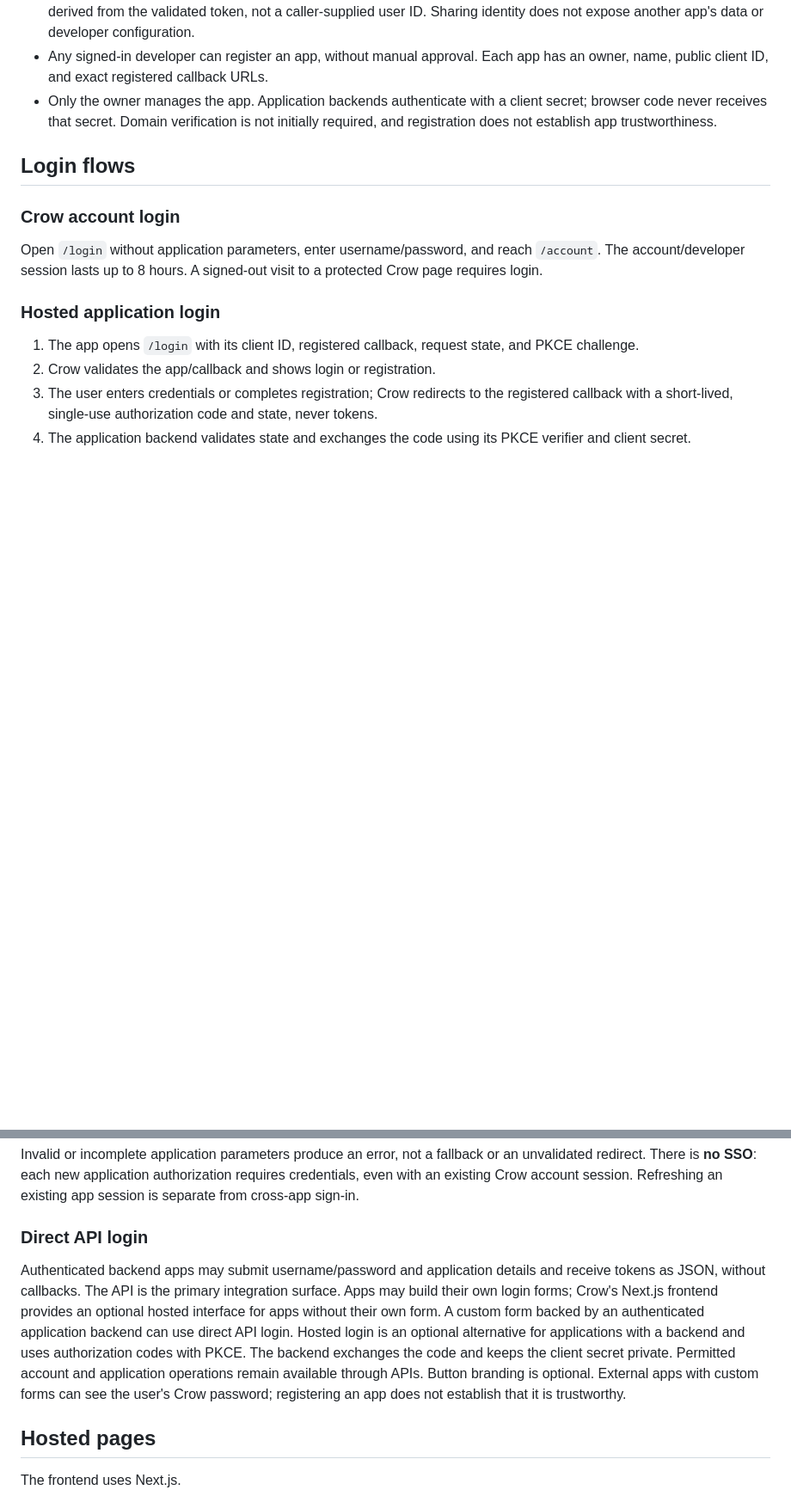
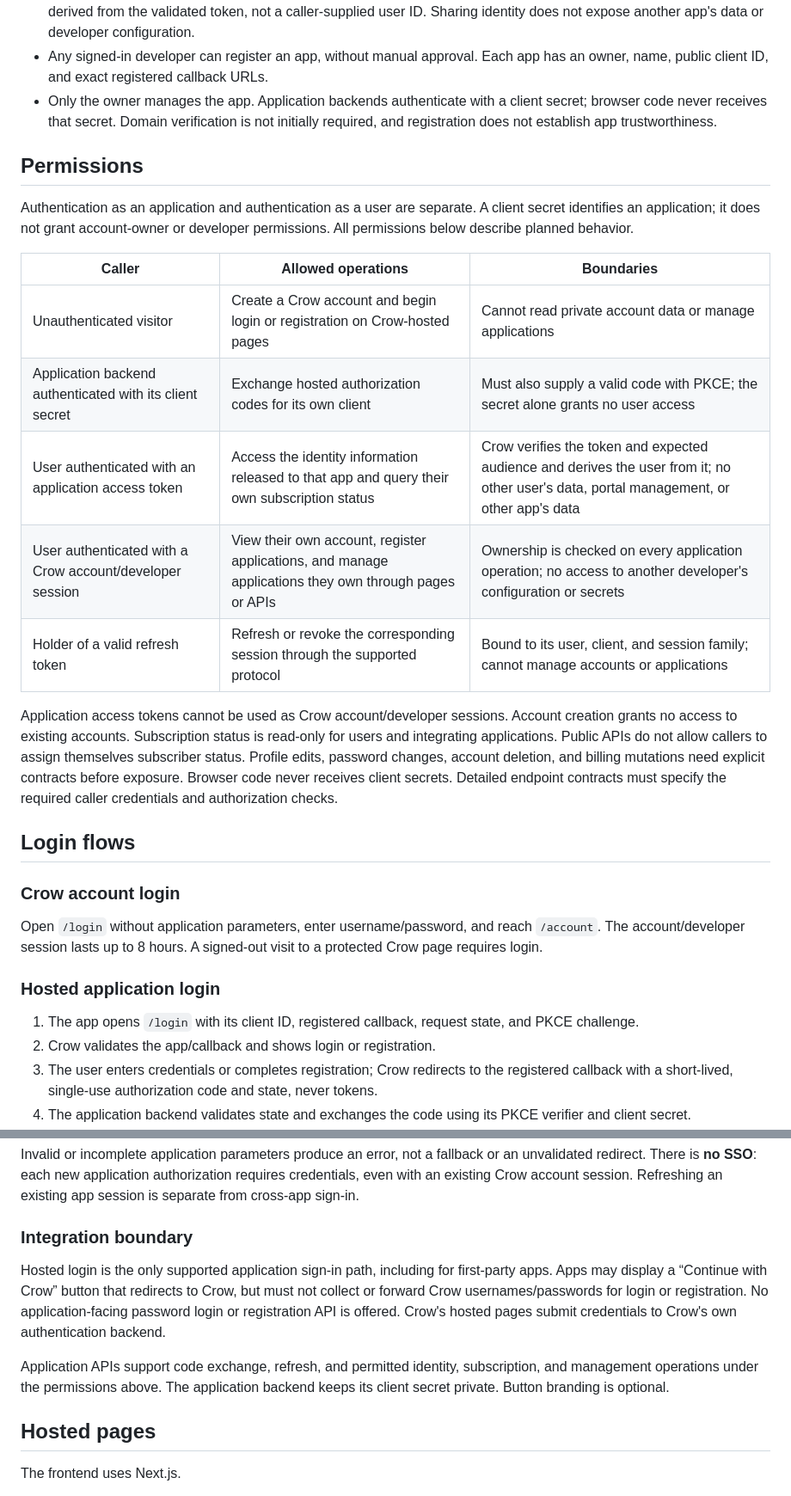
Before and after one commit to agersk0v/crow-auth, a Markdown page: docs/PRODUCT.md, 2 parts joined by grey strips. Shown at 86% size. GitHub-like rendering; blank space fills up the shorter version.

Commit message:
docs: require hosted login and define caller permissions

```diff
--- a/docs/PRODUCT.md
+++ b/docs/PRODUCT.md
@@ -33,6 +34,28 @@ is planned; authentication, frontend, Go/Redis, and Stripe are not implemented.
   secret; browser code never receives that secret. Domain verification is not
   initially required, and registration does not establish app trustworthiness.
 
+## Permissions
+
+Authentication as an application and authentication as a user are separate.
+A client secret identifies an application; it does not grant account-owner or
+developer permissions. All permissions below describe planned behavior.
+
+| Caller | Allowed operations | Boundaries |
+| --- | --- | --- |
+| Unauthenticated visitor | Create a Crow account and begin login or registration on Crow-hosted pages | Cannot read private account data or manage applications |
+| Application backend authenticated with its client secret | Exchange hosted authorization codes for its own client | Must also supply a valid code with PKCE; the secret alone grants no user access |
+| User authenticated with an application access token | Access the identity information released to that app and query their own subscription status | Crow verifies the token and expected audience and derives the user from it; no other user's data, portal management, or other app's data |
+| User authenticated with a Crow account/developer session | View their own account, register applications, and manage applications they own through pages or APIs | Ownership is checked on every application operation; no access to another developer's configuration or secrets |
+| Holder of a valid refresh token | Refresh or revoke the corresponding session through the supported protocol | Bound to its user, client, and session family; cannot manage accounts or applications |
+
+Application access tokens cannot be used as Crow account/developer sessions.
+Account creation grants no access to existing accounts. Subscription status is
+read-only for users and integrating applications. Public APIs do not allow
+callers to assign themselves subscriber status. Profile edits, password changes,
+account deletion, and billing mutations need explicit contracts before exposure.
+Browser code never receives client secrets. Detailed endpoint contracts must
+specify the required caller credentials and authorization checks.
+
 ## Login flows
 
 ### Crow account login
@@ -57,17 +80,17 @@ an unvalidated redirect. There is **no SSO**: each new application authorization
 requires credentials, even with an existing Crow account session. Refreshing an
 existing app session is separate from cross-app sign-in.
 
-### Direct API login
+### Integration boundary
 
-Authenticated backend apps may submit username/password and application details
-and receive tokens as JSON, without callbacks. The API is the primary integration surface. Apps may build their own login
-forms; Crow's Next.js frontend provides an optional hosted interface for apps
-without their own form. A custom form backed by an authenticated application
-backend can use direct API login. Hosted login is an optional alternative
-for applications with a backend and uses authorization codes with PKCE.
-The backend exchanges the code and keeps the client secret private. Permitted account and application operations remain available through APIs.
-Button branding is optional. External apps with custom forms can see the user's
-Crow password; registering an app does not establish that it is trustworthy.
+Hosted login is the only supported application sign-in path, including for
+first-party apps. Apps may display a “Continue with Crow” button that redirects
+to Crow, but must not collect or forward Crow usernames/passwords for login or
+registration. No application-facing password login or registration API is offered.
+Crow's hosted pages submit credentials to Crow's own authentication backend.
+
+Application APIs support code exchange, refresh, and permitted identity,
+subscription, and management operations under the permissions above. The
+application backend keeps its client secret private. Button branding is optional.
 
 ## Hosted pages
 
```
Also changed, not shown: other parts of docs/PRODUCT.md (+8 -2 lines), docs/ARCHITECTURE.md (+38 -14 lines).
